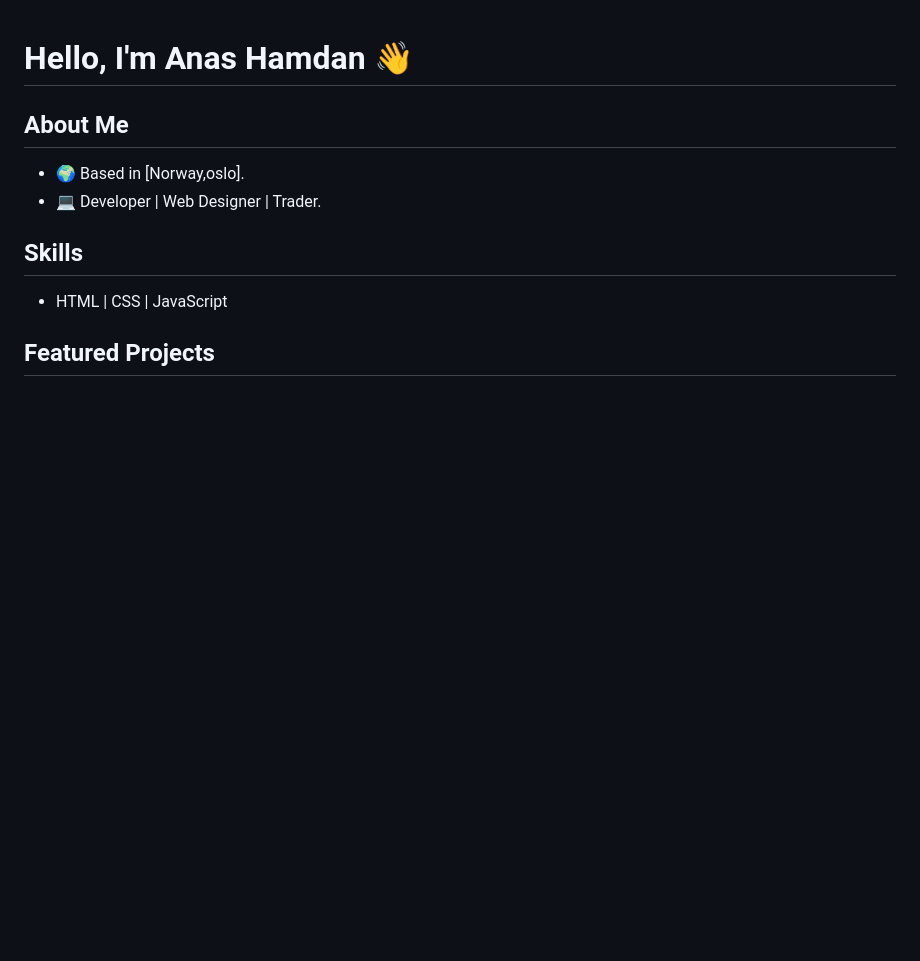
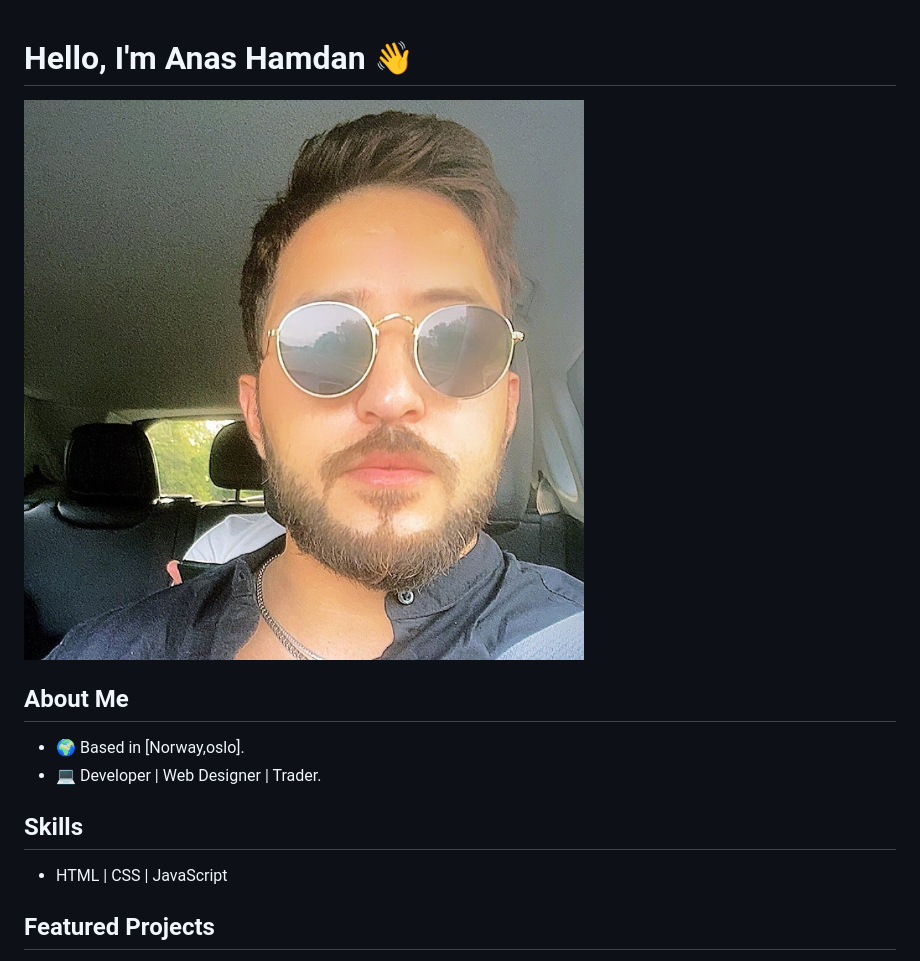
Before and after one commit to anashamdaan/Anas_Hamdan, a Markdown page: README.md, the part around the change. GitHub-like rendering; pictures changed too: images/anas hamdan.jpg (added); blank space fills up the shorter version.

```diff
--- a/README.md
+++ b/README.md
@@ -1,5 +1,5 @@
 # Hello, I'm Anas Hamdan 👋
-
+![Anas Hamdan](/images/anas%20hamdan.jpg)
 ## About Me
 - 🌍 Based in [Norway,oslo].
 - 💻 Developer | Web Designer | Trader.
```
